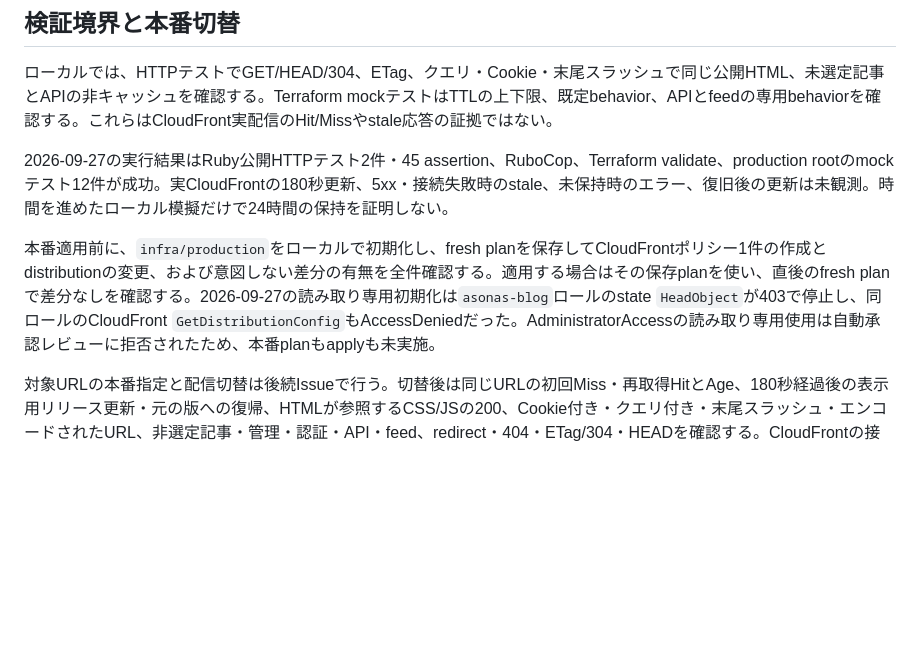
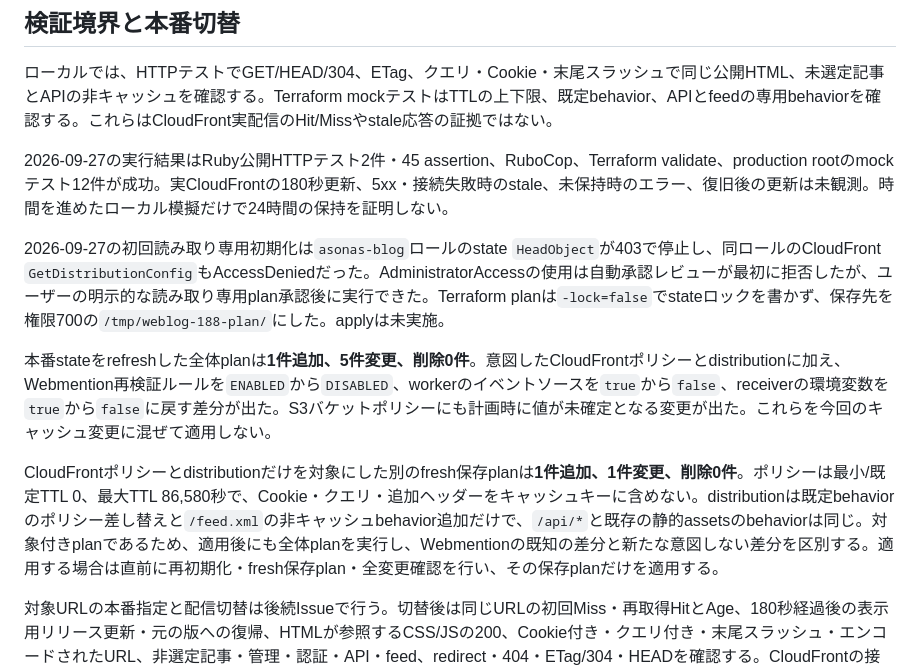
Before and after one commit to asonas/weblog.ason.as, a Markdown page: docs/research/public-html-cache.md, the part around the change. Drawn GitHub-style; blank space fills up the shorter version.

Commit message:
Record production cache plan and drift

```diff
--- a/docs/research/public-html-cache.md
+++ b/docs/research/public-html-cache.md
@@ -20,6 +20,10 @@ CloudFrontは期限切れ後、配信元が接続不能または5xxの場合に
 
 2026-09-27の実行結果はRuby公開HTTPテスト2件・45 assertion、RuboCop、Terraform validate、production rootのmockテスト12件が成功。実CloudFrontの180秒更新、5xx・接続失敗時のstale、未保持時のエラー、復旧後の更新は未観測。時間を進めたローカル模擬だけで24時間の保持を証明しない。
 
-本番適用前に、`infra/production`をローカルで初期化し、fresh planを保存してCloudFrontポリシー1件の作成とdistributionの変更、および意図しない差分の有無を全件確認する。適用する場合はその保存planを使い、直後のfresh planで差分なしを確認する。2026-09-27の読み取り専用初期化は`asonas-blog`ロールのstate `HeadObject`が403で停止し、同ロールのCloudFront `GetDistributionConfig`もAccessDeniedだった。AdministratorAccessの読み取り専用使用は自動承認レビューに拒否されたため、本番planもapplyも未実施。
+2026-09-27の初回読み取り専用初期化は`asonas-blog`ロールのstate `HeadObject`が403で停止し、同ロールのCloudFront `GetDistributionConfig`もAccessDeniedだった。AdministratorAccessの使用は自動承認レビューが最初に拒否したが、ユーザーの明示的な読み取り専用plan承認後に実行できた。Terraform planは`-lock=false`でstateロックを書かず、保存先を権限700の`/tmp/weblog-188-plan/`にした。applyは未実施。
+
+本番stateをrefreshした全体planは**1件追加、5件変更、削除0件**。意図したCloudFrontポリシーとdistributionに加え、Webmention再検証ルールを`ENABLED`から`DISABLED`、workerのイベントソースを`true`から`false`、receiverの環境変数を`true`から`false`に戻す差分が出た。S3バケットポリシーにも計画時に値が未確定となる変更が出た。これらを今回のキャッシュ変更に混ぜて適用しない。
+
+CloudFrontポリシーとdistributionだけを対象にした別のfresh保存planは**1件追加、1件変更、削除0件**。ポリシーは最小/既定TTL 0、最大TTL 86,580秒で、Cookie・クエリ・追加ヘッダーをキャッシュキーに含めない。distributionは既定behaviorのポリシー差し替えと`/feed.xml`の非キャッシュbehavior追加だけで、`/api/*`と既存の静的assetsのbehaviorは同じ。対象付きplanであるため、適用後にも全体planを実行し、Webmentionの既知の差分と新たな意図しない差分を区別する。適用する場合は直前に再初期化・fresh保存plan・全変更確認を行い、その保存planだけを適用する。
 
 対象URLの本番指定と配信切替は後続Issueで行う。切替後は同じURLの初回Miss・再取得HitとAge、180秒経過後の表示用リリース更新・元の版への復帰、HTMLが参照するCSS/JSの200、Cookie付き・クエリ付き・末尾スラッシュ・エンコードされたURL、非選定記事・管理・認証・API・feed、redirect・404・ETag/304・HEADを確認する。CloudFrontの接続失敗・5xx、キャッシュ未保持、復旧の観測には隔離した配信元が必要で、本番配信元を故意に停止しない。観測回数と費用上限を別途決める。24時間の全期間保持は短時間のローカル模擬から保証しない。
```
